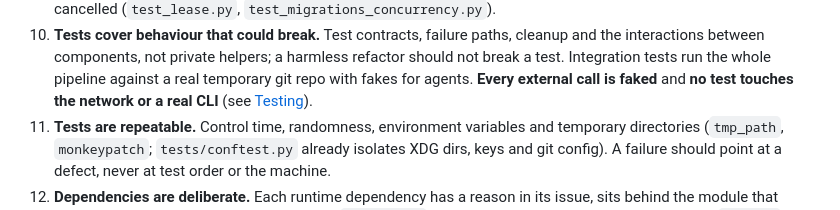
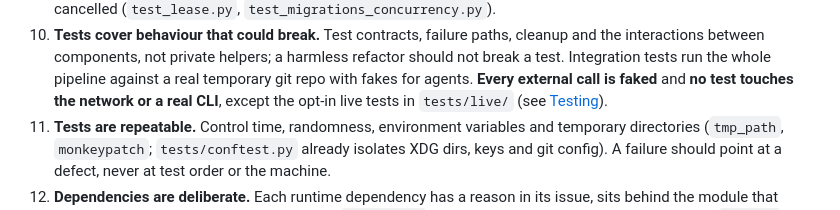
Before and after one commit to Gane2506/baton, a Markdown page: CONTRIBUTING.md, the part around the change. GitHub-like rendering.

Commit message:
Note the live-test exception to the no-network rule
Co-Authored-By: Claude Opus 5.5 <noreply@anthropic.com>
Claude-Session: https://claude.ai/code/session_01UJXYQ2o5FMrc1MamvFPrtt

```diff
--- a/CONTRIBUTING.md
+++ b/CONTRIBUTING.md
@@ -294,7 +294,7 @@ understand how it fails, and verify it without guessing?**
     interactions between components, not private helpers; a harmless refactor should not break
     a test. Integration tests run the whole pipeline against a real temporary git repo with
     fakes for agents. **Every external call is faked** and **no test touches the network or a
-    real CLI** (see [Testing](#testing)).
+    real CLI**, except the opt-in live tests in `tests/live/` (see [Testing](#testing)).
 11. **Tests are repeatable.** Control time, randomness, environment variables and temporary
     directories (`tmp_path`, `monkeypatch`; `tests/conftest.py` already isolates XDG dirs, keys
     and git config). A failure should point at a defect, never at test order or the machine.
```
